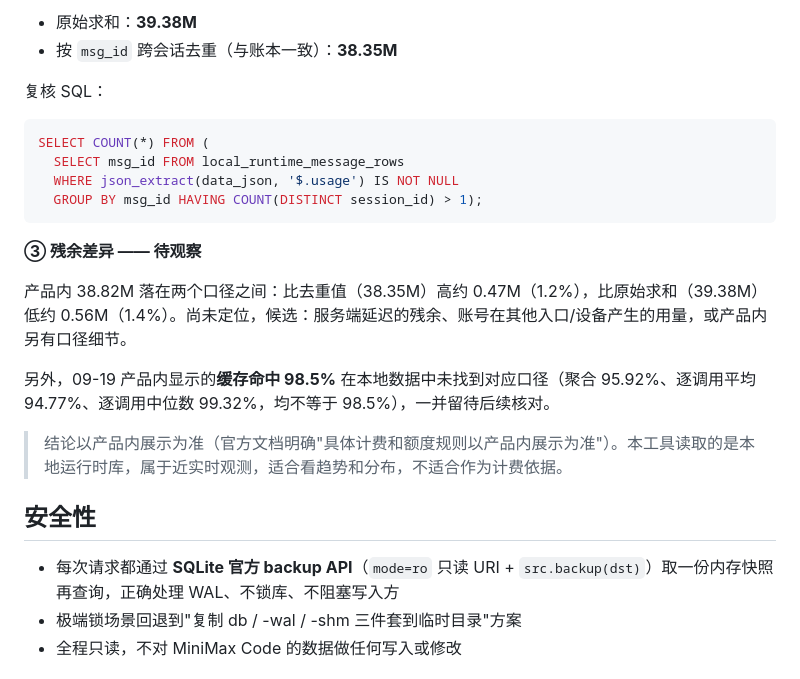
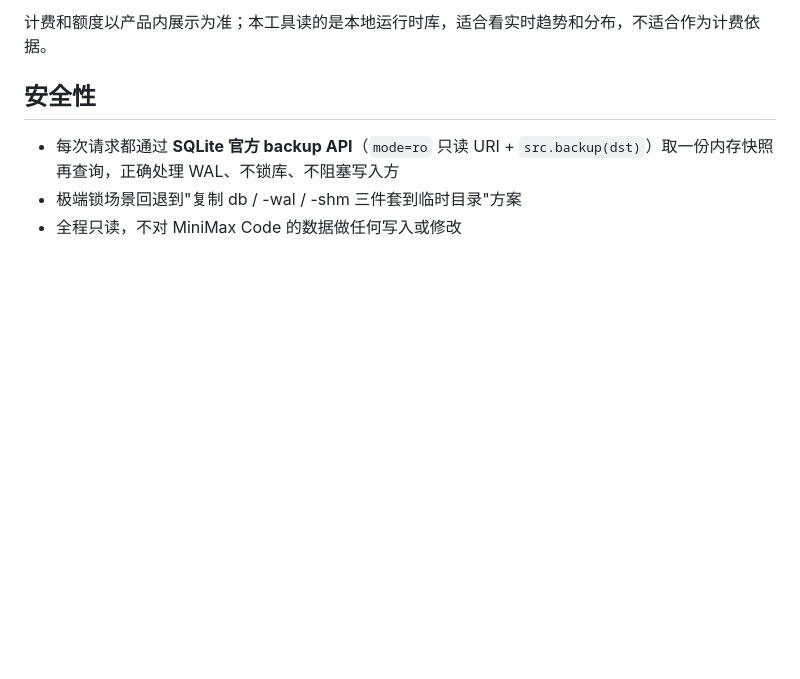
Before and after one commit to yanhy2000/MmxCode-monitor, a Markdown page: README.md, the part around one of its changes. GitHub-like rendering; blank space fills up the shorter version.

````diff
--- a/README.md
+++ b/README.md
@@ -143,22 +111,4 @@ MiniMax Code 产品内的用量页（设置 → 用量）与本工具统计的
-- 原始求和：**39.38M**
-- 按 `msg_id` 跨会话去重（与账本一致）：**38.35M**
-
-复核 SQL：
-
-```sql
-SELECT COUNT(*) FROM (
-  SELECT msg_id FROM local_runtime_message_rows
-  WHERE json_extract(data_json, '$.usage') IS NOT NULL
-  GROUP BY msg_id HAVING COUNT(DISTINCT session_id) > 1);
-```
-
-**③ 残余差异 —— 待观察**
-
-产品内 38.82M 落在两个口径之间：比去重值（38.35M）高约 0.47M（1.2%），比原始求和（39.38M）低约 0.56M（1.4%）。尚未定位，候选：服务端延迟的残余、账号在其他入口/设备产生的用量，或产品内另有口径细节。
-
-另外，09-19 产品内显示的**缓存命中 98.5%** 在本地数据中未找到对应口径（聚合 95.92%、逐调用平均 94.77%、逐调用中位数 99.32%，均不等于 98.5%），一并留待后续核对。
-
-> 结论以产品内展示为准（官方文档明确"具体计费和额度规则以产品内展示为准"）。本工具读取的是本地运行时库，属于近实时观测，适合看趋势和分布，不适合作为计费依据。
+计费和额度以产品内展示为准；本工具读的是本地运行时库，适合看实时趋势和分布，不适合作为计费依据。
 
 ## 安全性
 
````
Also changed, not shown: other parts of README.md (+5 -37 lines).
